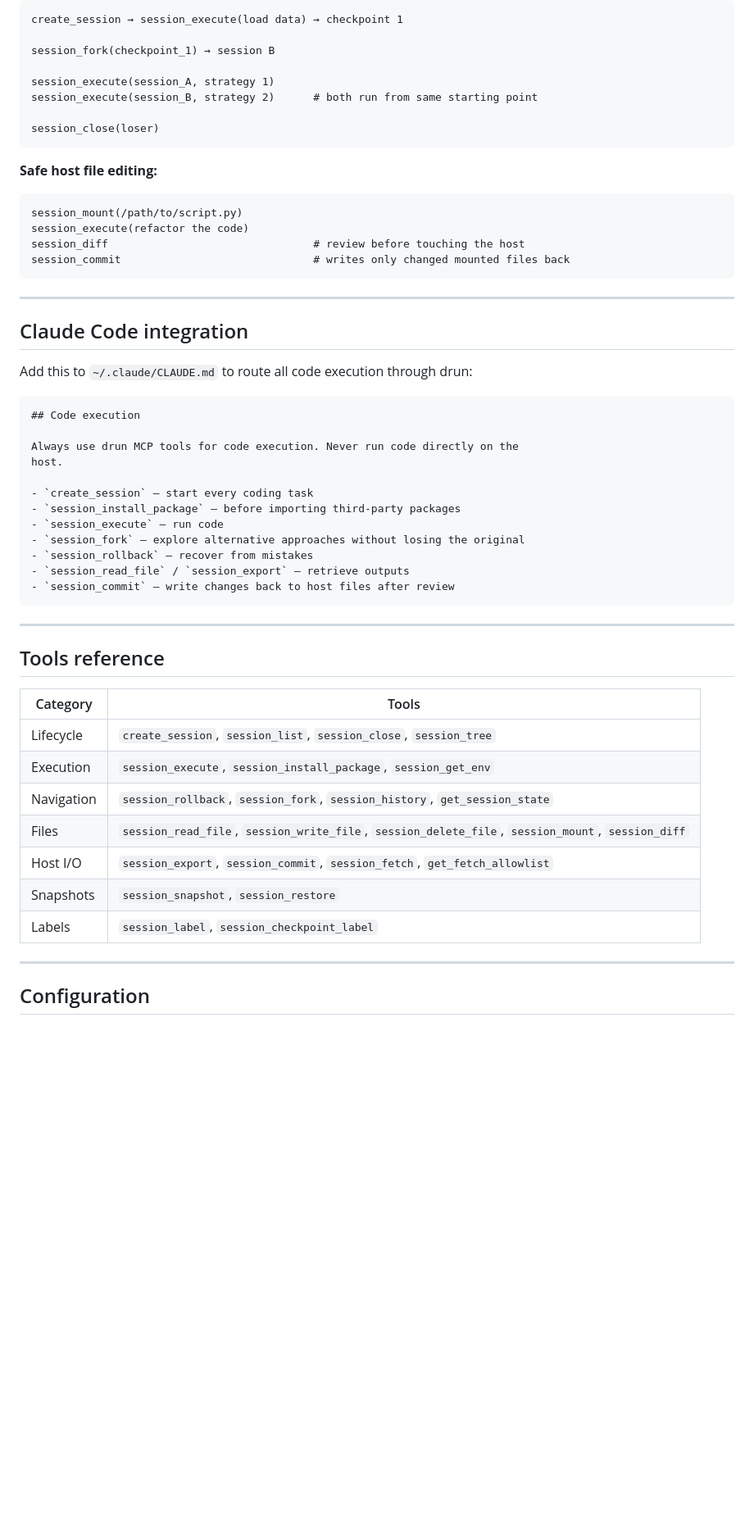
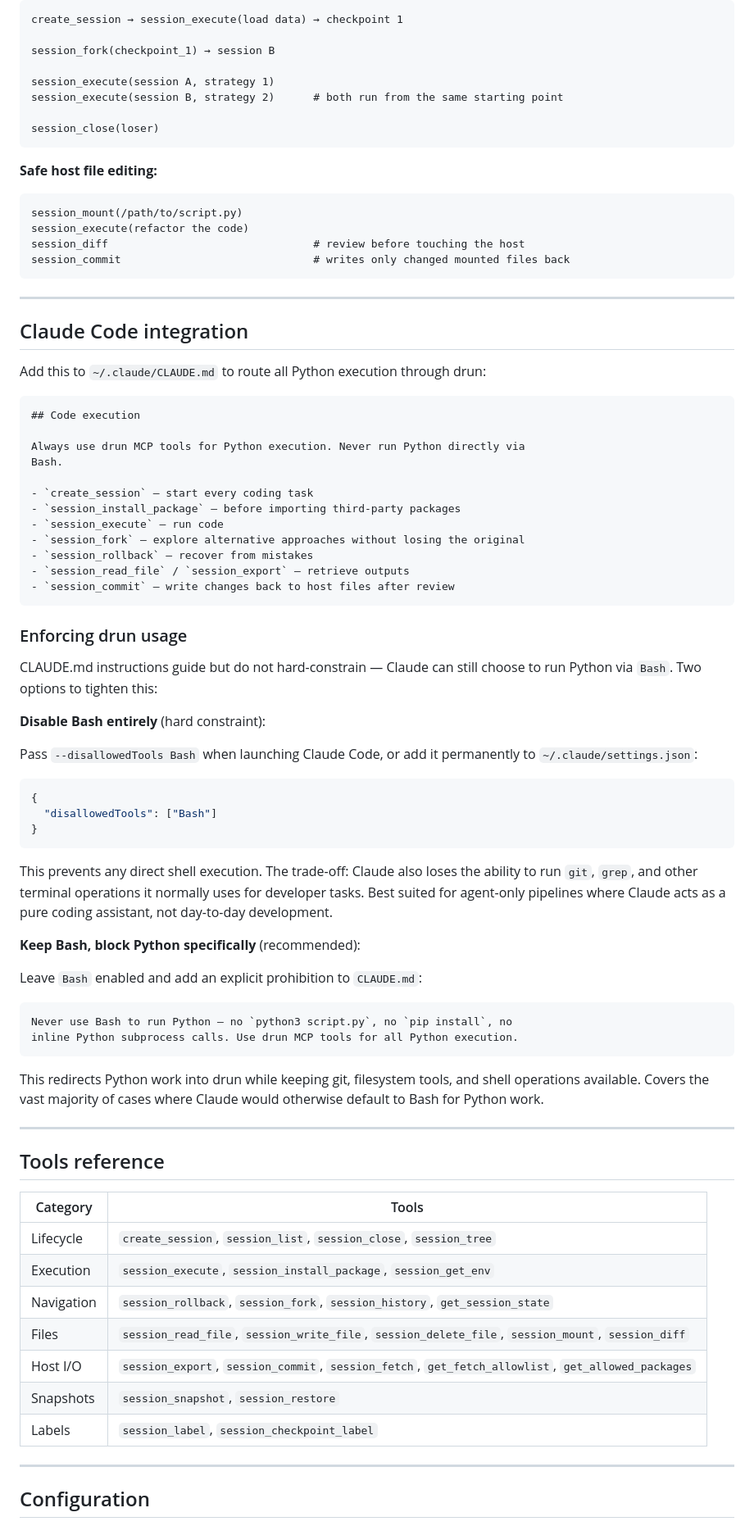
Before and after one commit to dmosc/drun, a Markdown page: README.md, the part around one of its changes. Shown at 82% size. Drawn GitHub-style; blank space fills up the shorter version.

````diff
--- a/README.md
+++ b/README.md
@@ -115,8 +114,8 @@ create_session → session_execute(load data) → checkpoint 1
 
 session_fork(checkpoint_1) → session B
 
-session_execute(session_A, strategy 1)
-session_execute(session_B, strategy 2)      # both run from same starting point
+session_execute(session A, strategy 1)
+session_execute(session B, strategy 2)      # both run from the same starting point
 
 session_close(loser)
 ```
@@ -134,13 +133,13 @@ session_commit                              # writes only changed mounted files
 
 ## Claude Code integration
 
-Add this to `~/.claude/CLAUDE.md` to route all code execution through drun:
+Add this to `~/.claude/CLAUDE.md` to route all Python execution through drun:
 
 ```markdown
 ## Code execution
 
-Always use drun MCP tools for code execution. Never run code directly on the
-host.
+Always use drun MCP tools for Python execution. Never run Python directly via
+Bash.
 
 - `create_session` — start every coding task
 - `session_install_package` — before importing third-party packages
@@ -151,19 +150,53 @@ host.
 - `session_commit` — write changes back to host files after review
 ```
 
+### Enforcing drun usage
+
+CLAUDE.md instructions guide but do not hard-constrain — Claude can still choose
+to run Python via `Bash`. Two options to tighten this:
+
+**Disable Bash entirely** (hard constraint):
+
+Pass `--disallowedTools Bash` when launching Claude Code, or add it permanently
+to `~/.claude/settings.json`:
+
+```json
+{
+  "disallowedTools": ["Bash"]
+}
+```
+
+This prevents any direct shell execution. The trade-off: Claude also loses the
+ability to run `git`, `grep`, and other terminal operations it normally uses for
+developer tasks. Best suited for agent-only pipelines where Claude acts as a
+pure coding assistant, not day-to-day development.
+
+**Keep Bash, block Python specifically** (recommended):
+
+Leave `Bash` enabled and add an explicit prohibition to `CLAUDE.md`:
+
+```markdown
+Never use Bash to run Python — no `python3 script.py`, no `pip install`, no
+inline Python subprocess calls. Use drun MCP tools for all Python execution.
+```
+
+This redirects Python work into drun while keeping git, filesystem tools, and
+shell operations available. Covers the vast majority of cases where Claude would
+otherwise default to Bash for Python work.
+
 ---
 
 ## Tools reference
 
-| Category   | Tools                                                                                             |
-| ---------- | ------------------------------------------------------------------------------------------------- |
-| Lifecycle  | `create_session`, `session_list`, `session_close`, `session_tree`                                 |
-| Execution  | `session_execute`, `session_install_package`, `session_get_env`                                   |
-| Navigation | `session_rollback`, `session_fork`, `session_history`, `get_session_state`                        |
-| Files      | `session_read_file`, `session_write_file`, `session_delete_file`, `session_mount`, `session_diff` |
-| Host I/O   | `session_export`, `session_commit`, `session_fetch`, `get_fetch_allowlist`                        |
-| Snapshots  | `session_snapshot`, `session_restore`                                                             |
-| Labels     | `session_label`, `session_checkpoint_label`                                                       |
+| Category   | Tools                                                                                              |
+| ---------- | -------------------------------------------------------------------------------------------------- |
+| Lifecycle  | `create_session`, `session_list`, `session_close`, `session_tree`                                  |
+| Execution  | `session_execute`, `session_install_package`, `session_get_env`                                    |
+| Navigation | `session_rollback`, `session_fork`, `session_history`, `get_session_state`                         |
+| Files      | `session_read_file`, `session_write_file`, `session_delete_file`, `session_mount`, `session_diff`  |
+| Host I/O   | `session_export`, `session_commit`, `session_fetch`, `get_fetch_allowlist`, `get_allowed_packages` |
+| Snapshots  | `session_snapshot`, `session_restore`                                                              |
+| Labels     | `session_label`, `session_checkpoint_label`                                                        |
 
 ---
 
````
Also changed, not shown: other parts of README.md (+25 -26 lines).
